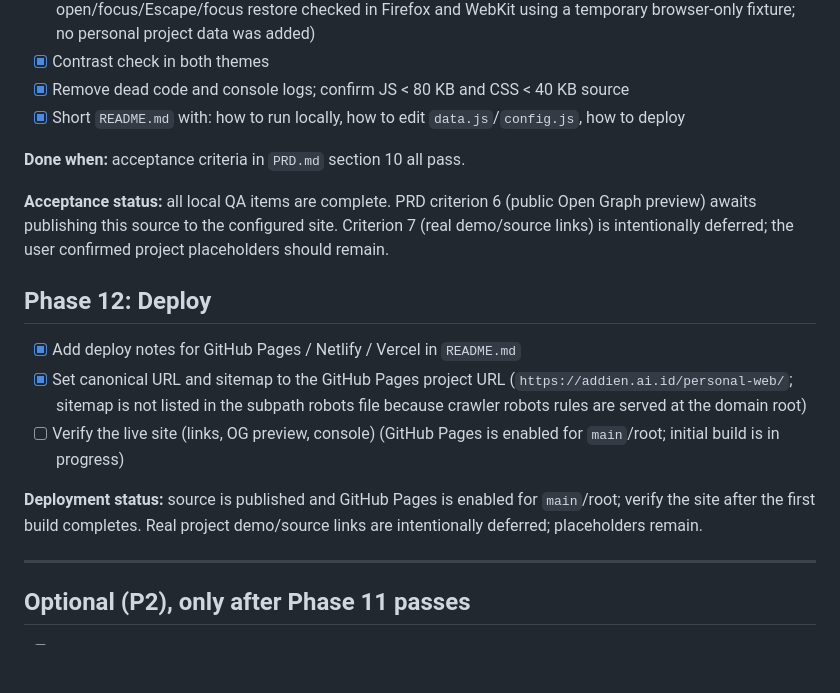
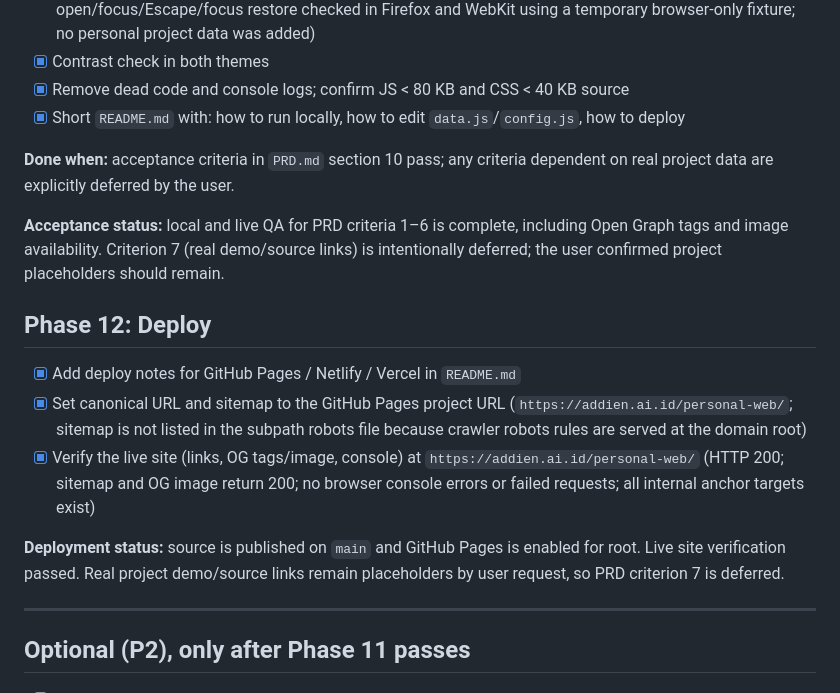
Before and after one commit to haqiqien/haqiqien.github.io, a Markdown page: docs/TASKS.md, the part around the change. GitHub-like rendering; blank space fills up the shorter version.

Commit message:
docs: record GitHub Pages deployment verification

```diff
--- a/docs/TASKS.md
+++ b/docs/TASKS.md
@@ -106,16 +106,16 @@ Legend: **P0** MVP Â· **P1** v1.1/v1.2 Â· **P2** optional.
 - [x] Remove dead code and console logs; confirm JS < 80 KB and CSS < 40 KB source
 - [x] Short `README.md` with: how to run locally, how to edit `data.js`/`config.js`, how to deploy
 
-**Done when:** acceptance criteria in `PRD.md` section 10 all pass.
+**Done when:** acceptance criteria in `PRD.md` section 10 pass; any criteria dependent on real project data are explicitly deferred by the user.
 
-**Acceptance status:** all local QA items are complete. PRD criterion 6 (public Open Graph preview) awaits publishing this source to the configured site. Criterion 7 (real demo/source links) is intentionally deferred; the user confirmed project placeholders should remain.
+**Acceptance status:** local and live QA for PRD criteria 1–6 is complete, including Open Graph tags and image availability. Criterion 7 (real demo/source links) is intentionally deferred; the user confirmed project placeholders should remain.
 
 ## Phase 12: Deploy
 - [x] Add deploy notes for GitHub Pages / Netlify / Vercel in `README.md`
 - [x] Set canonical URL and sitemap to the GitHub Pages project URL (`https://addien.ai.id/personal-web/`; sitemap is not listed in the subpath robots file because crawler robots rules are served at the domain root)
-- [ ] Verify the live site (links, OG preview, console) (GitHub Pages is enabled for `main`/root; initial build is in progress)
+- [x] Verify the live site (links, OG tags/image, console) at `https://addien.ai.id/personal-web/` (HTTP 200; sitemap and OG image return 200; no browser console errors or failed requests; all internal anchor targets exist)
 
-**Deployment status:** source is published and GitHub Pages is enabled for `main`/root; verify the site after the first build completes. Real project demo/source links are intentionally deferred; placeholders remain.
+**Deployment status:** source is published on `main` and GitHub Pages is enabled for root. Live site verification passed. Real project demo/source links remain placeholders by user request, so PRD criterion 7 is deferred.
 
 ---
 
```
Also changed, not shown: README.md (+1 -1 lines).
